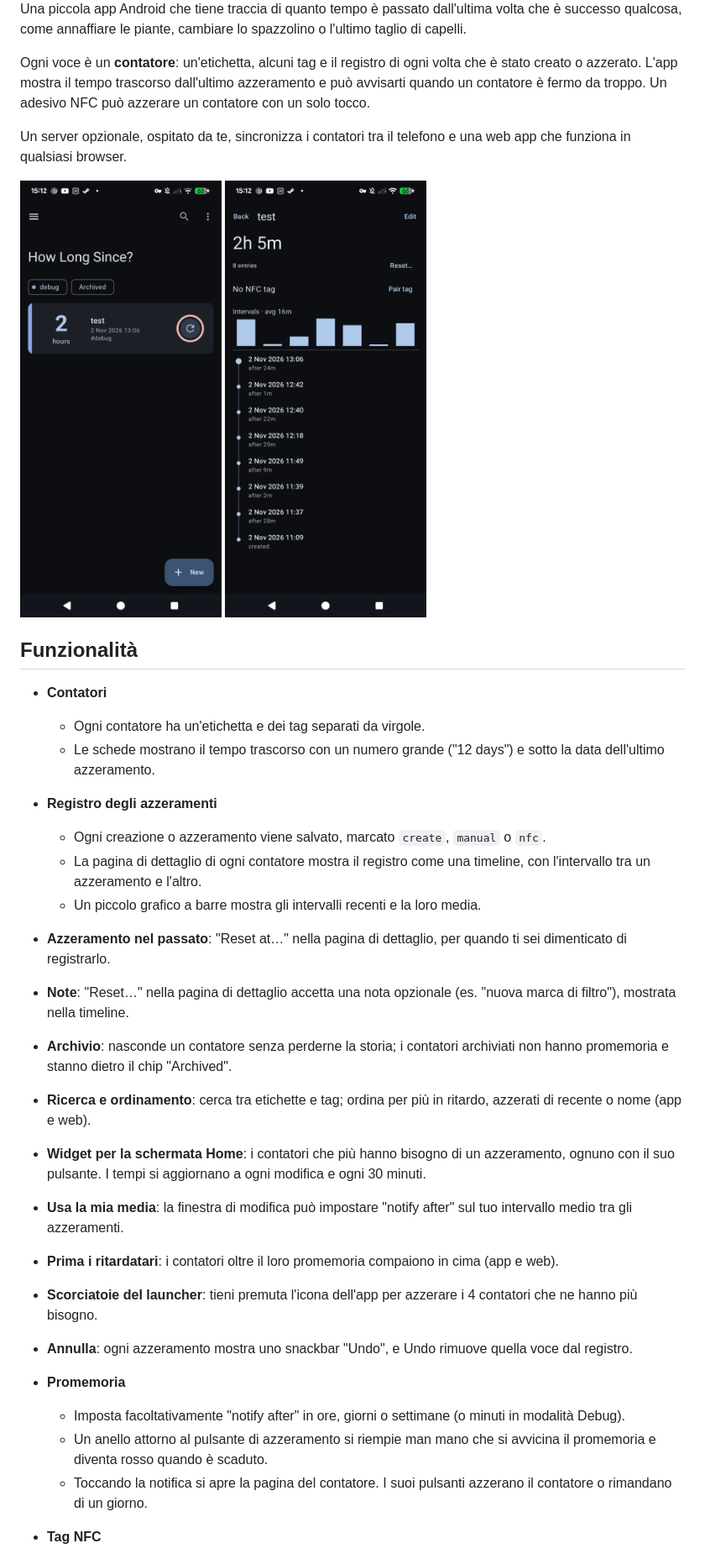
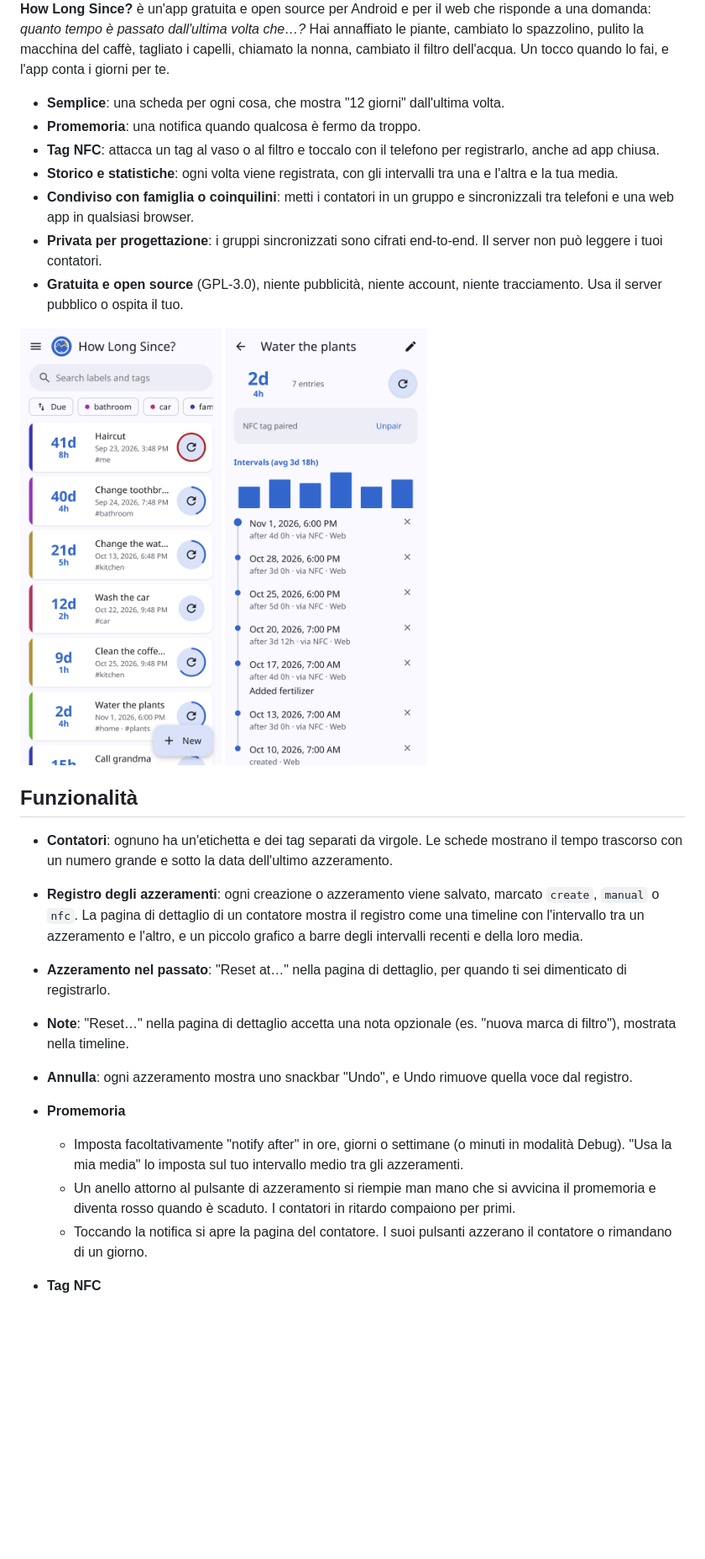
Before and after one commit to Etrunon/HowLongSince, a Markdown page: README-IT.md, the part around one of its changes. Shown at 84% size. GitHub-like rendering; pictures changed too: docs/app-detail.png, docs/app-list.png; blank space fills up the shorter version.

Commit message:
READMEs: clearer intro, privacy, groups, admin limit, self-hosting and contributing sections; new screenshots from the web app

```diff
--- a/README-IT.md
+++ b/README-IT.md
@@ -6,32 +6,25 @@
 
-Una piccola app Android che tiene traccia di quanto tempo è passato dall'ultima volta che è successo qualcosa, come annaffiare le piante, cambiare lo spazzolino o l'ultimo taglio di capelli.
+**How Long Since?** è un'app gratuita e open source per Android e per il web che risponde a una domanda: *quanto tempo è passato dall'ultima volta che…?* Hai annaffiato le piante, cambiato lo spazzolino, pulito la macchina del caffè, tagliato i capelli, chiamato la nonna, cambiato il filtro dell'acqua. Un tocco quando lo fai, e l'app conta i giorni per te.
 
-Ogni voce è un **contatore**: un'etichetta, alcuni tag e il registro di ogni volta che è stato creato o azzerato. L'app mostra il tempo trascorso dall'ultimo azzeramento e può avvisarti quando un contatore è fermo da troppo. Un adesivo NFC può azzerare un contatore con un solo tocco.
-
-Un server opzionale, ospitato da te, sincronizza i contatori tra il telefono e una web app che funziona in qualsiasi browser.
+- **Semplice**: una scheda per ogni cosa, che mostra "12 giorni" dall'ultima volta.
+- **Promemoria**: una notifica quando qualcosa è fermo da troppo.
+- **Tag NFC**: attacca un tag al vaso o al filtro e toccalo con il telefono per registrarlo, anche ad app chiusa.
+- **Storico e statistiche**: ogni volta viene registrata, con gli intervalli tra una e l'altra e la tua media.
+- **Condiviso con famiglia o coinquilini**: metti i contatori in un gruppo e sincronizzali tra telefoni e una web app in qualsiasi browser.
+- **Privata per progettazione**: i gruppi sincronizzati sono cifrati end-to-end. Il server non può leggere i tuoi contatori.
+- **Gratuita e open source** (GPL-3.0), niente pubblicità, niente account, niente tracciamento. Usa il server pubblico o ospita il tuo.
 
 <img src="docs/app-list.png" width="240" alt="Elenco dei contatori"> <img src="docs/app-detail.png" width="240" alt="Dettaglio di un contatore con il registro degli azzeramenti">
 
 ## Funzionalità
 
-- **Contatori**
-  - Ogni contatore ha un'etichetta e dei tag separati da virgole.
-  - Le schede mostrano il tempo trascorso con un numero grande ("12 days") e sotto la data dell'ultimo azzeramento.
-- **Registro degli azzeramenti**
-  - Ogni creazione o azzeramento viene salvato, marcato `create`, `manual` o `nfc`.
-  - La pagina di dettaglio di ogni contatore mostra il registro come una timeline, con l'intervallo tra un azzeramento e l'altro.
-  - Un piccolo grafico a barre mostra gli intervalli recenti e la loro media.
+- **Contatori**: ognuno ha un'etichetta e dei tag separati da virgole. Le schede mostrano il tempo trascorso con un numero grande e sotto la data dell'ultimo azzeramento.
+- **Registro degli azzeramenti**: ogni creazione o azzeramento viene salvato, marcato `create`, `manual` o `nfc`. La pagina di dettaglio di un contatore mostra il registro come una timeline con l'intervallo tra un azzeramento e l'altro, e un piccolo grafico a barre degli intervalli recenti e della loro media.
 - **Azzeramento nel passato**: "Reset at…" nella pagina di dettaglio, per quando ti sei dimenticato di registrarlo.
 - **Note**: "Reset…" nella pagina di dettaglio accetta una nota opzionale (es. "nuova marca di filtro"), mostrata nella timeline.
-- **Archivio**: nasconde un contatore senza perderne la storia; i contatori archiviati non hanno promemoria e stanno dietro il chip "Archived".
-- **Ricerca e ordinamento**: cerca tra etichette e tag; ordina per più in ritardo, azzerati di recente o nome (app e web).
-- **Widget per la schermata Home**: i contatori che più hanno bisogno di un azzeramento, ognuno con il suo pulsante. I tempi si aggiornano a ogni modifica e ogni 30 minuti.
-- **Usa la mia media**: la finestra di modifica può impostare "notify after" sul tuo intervallo medio tra gli azzeramenti.
-- **Prima i ritardatari**: i contatori oltre il loro promemoria compaiono in cima (app e web).
-- **Scorciatoie del launcher**: tieni premuta l'icona dell'app per azzerare i 4 contatori che ne hanno più bisogno.
 - **Annulla**: ogni azzeramento mostra uno snackbar "Undo", e Undo rimuove quella voce dal registro.
 - **Promemoria**
-  - Imposta facoltativamente "notify after" in ore, giorni o settimane (o minuti in modalità Debug).
-  - Un anello attorno al pulsante di azzeramento si riempie man mano che si avvicina il promemoria e diventa rosso quando è scaduto.
+  - Imposta facoltativamente "notify after" in ore, giorni o settimane (o minuti in modalità Debug). "Usa la mia media" lo imposta sul tuo intervallo medio tra gli azzeramenti.
+  - Un anello attorno al pulsante di azzeramento si riempie man mano che si avvicina il promemoria e diventa rosso quando è scaduto. I contatori in ritardo compaiono per primi.
   - Toccando la notifica si apre la pagina del contatore. I suoi pulsanti azzerano il contatore o rimandano di un giorno.
 - **Tag NFC**
```
Also changed, not shown: other parts of README-IT.md (+158 -111 lines), README.md (+170 -130 lines), docs/web.png.
